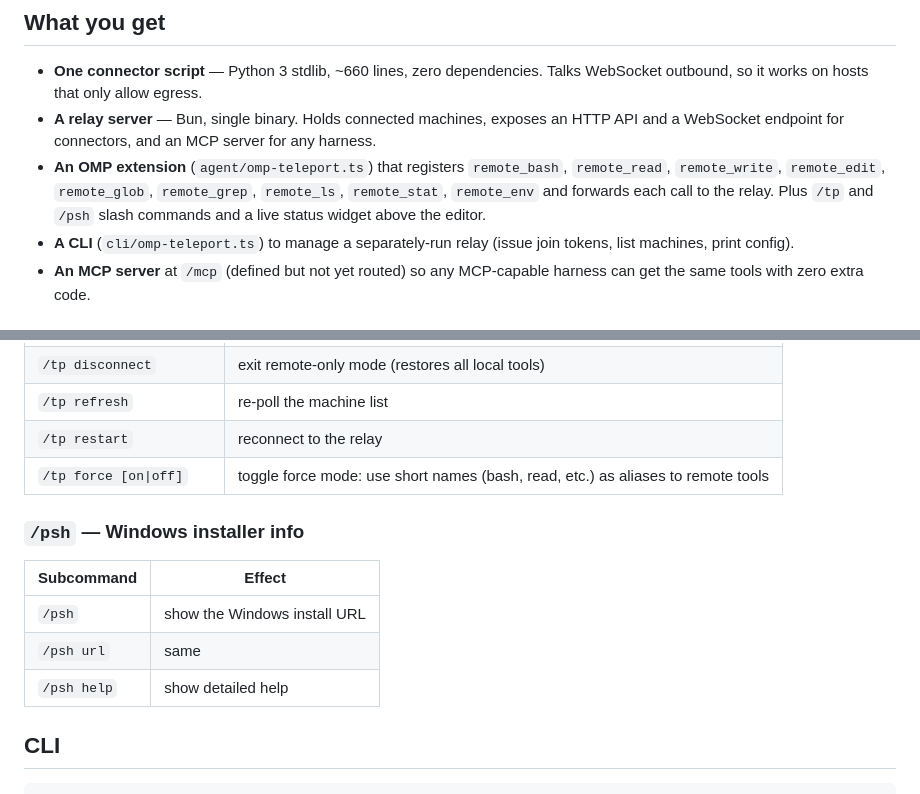
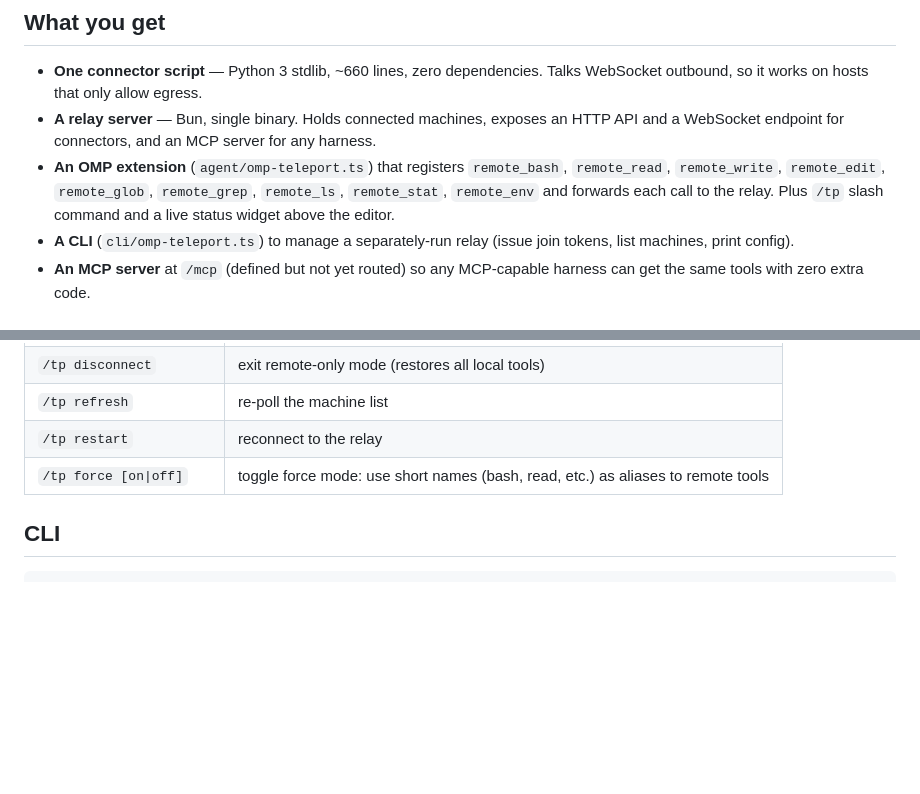
Before and after one commit to seisdr/teleport, a Markdown page: README.md, 2 parts joined by grey strips. Rendered like a GitHub page; blank space fills up the shorter version.

Commit message:
README: remove /psh slash command section

```diff
--- a/README.md
+++ b/README.md
@@ -27,8 +27,8 @@ your harness (OMP, Claude Code, …)
 - **An OMP extension** (`agent/omp-teleport.ts`) that registers
   `remote_bash`, `remote_read`, `remote_write`, `remote_edit`,
   `remote_glob`, `remote_grep`, `remote_ls`, `remote_stat`,
-  `remote_env` and forwards each call to the relay. Plus `/tp` and
-  `/psh` slash commands and a live status widget above the editor.
+  `remote_env` and forwards each call to the relay. Plus `/tp`
+  slash command and a live status widget above the editor.
 - **A CLI** (`cli/omp-teleport.ts`) to manage a separately-run relay
   (issue join tokens, list machines, print config).
 - **An MCP server** at `/mcp` (defined but not yet routed) so any
@@ -109,14 +109,6 @@ needed. Requires PowerShell 5.1+ (ships with Windows 10+).
 | `/tp refresh` | re-poll the machine list |
 | `/tp restart` | reconnect to the relay |
 | `/tp force [on\|off]` | toggle force mode: use short names (bash, read, etc.) as aliases to remote tools |
-
-### `/psh` — Windows installer info
-
-| Subcommand | Effect |
-|---|---|
-| `/psh` | show the Windows install URL |
-| `/psh url` | same |
-| `/psh help` | show detailed help |
 
 ## CLI
 
```
